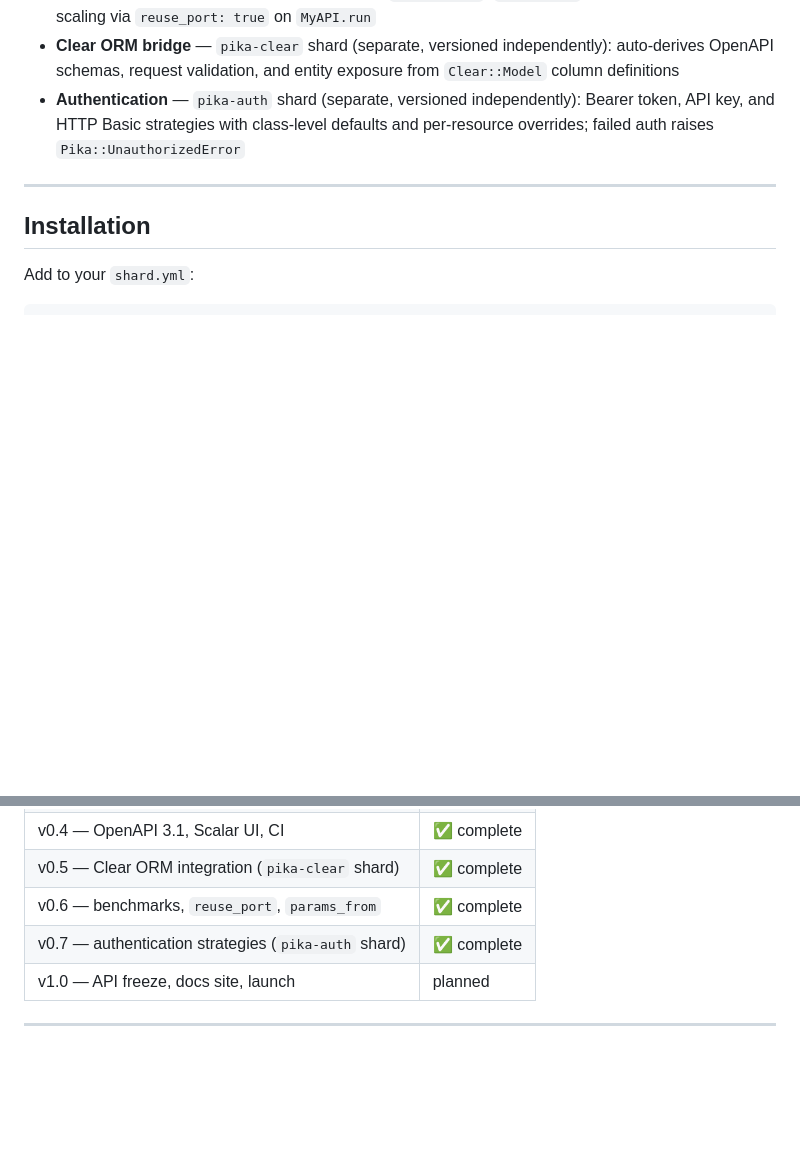
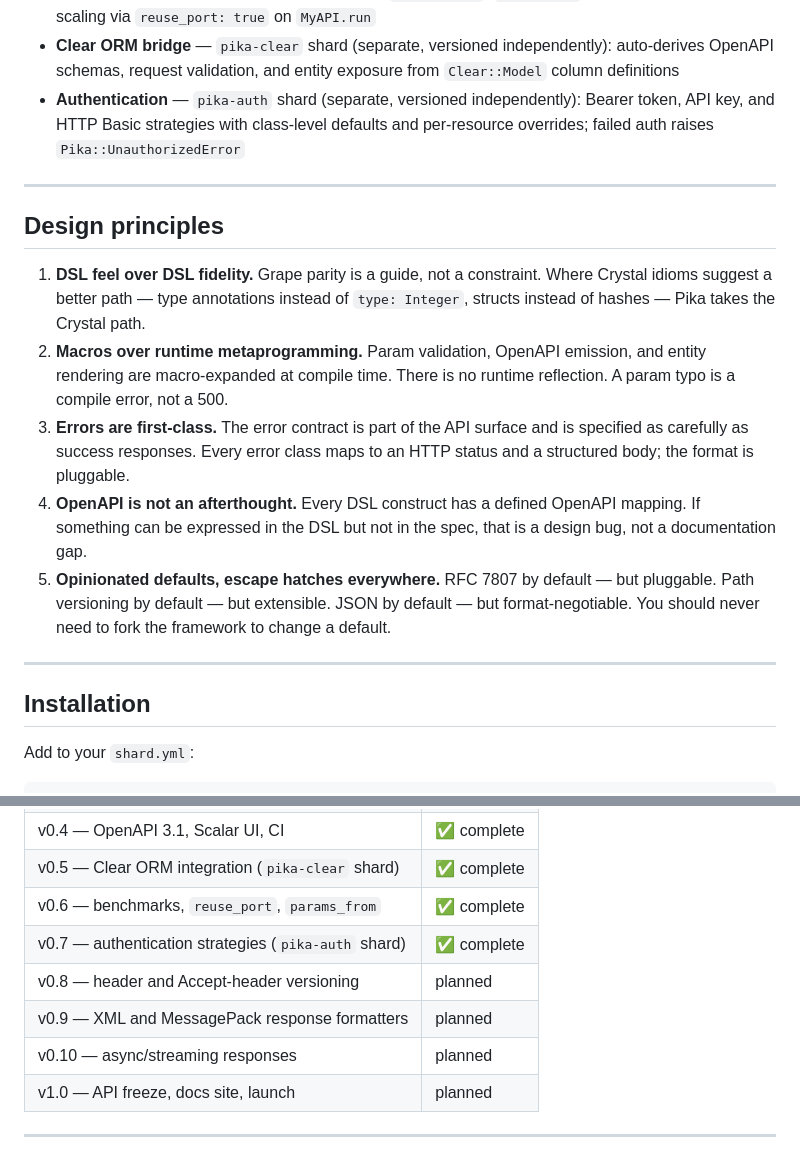
Before and after one commit to tekanic/pika, a Markdown page: README.md, 2 parts joined by grey strips. Drawn GitHub-style; blank space fills up the shorter version.

```diff
--- a/README.md
+++ b/README.md
@@ -49,6 +49,16 @@ MyAPI.run  # 0.0.0.0:3000
 - **Concurrency** — single-binary multi-thread via `--threads N` (`preview_mt`); multi-process horizontal scaling via `reuse_port: true` on `MyAPI.run`
 - **Clear ORM bridge** — `pika-clear` shard (separate, versioned independently): auto-derives OpenAPI schemas, request validation, and entity exposure from `Clear::Model` column definitions
 - **Authentication** — `pika-auth` shard (separate, versioned independently): Bearer token, API key, and HTTP Basic strategies with class-level defaults and per-resource overrides; failed auth raises `Pika::UnauthorizedError`
+
+---
+
+## Design principles
+
+1. **DSL feel over DSL fidelity.** Grape parity is a guide, not a constraint. Where Crystal idioms suggest a better path — type annotations instead of `type: Integer`, structs instead of hashes — Pika takes the Crystal path.
+2. **Macros over runtime metaprogramming.** Param validation, OpenAPI emission, and entity rendering are macro-expanded at compile time. There is no runtime reflection. A param typo is a compile error, not a 500.
+3. **Errors are first-class.** The error contract is part of the API surface and is specified as carefully as success responses. Every error class maps to an HTTP status and a structured body; the format is pluggable.
+4. **OpenAPI is not an afterthought.** Every DSL construct has a defined OpenAPI mapping. If something can be expressed in the DSL but not in the spec, that is a design bug, not a documentation gap.
+5. **Opinionated defaults, escape hatches everywhere.** RFC 7807 by default — but pluggable. Path versioning by default — but extensible. JSON by default — but format-negotiable. You should never need to fork the framework to change a default.
 
 ---
 
@@ -806,6 +936,9 @@ crystal spec --error-trace  # with backtraces
 | v0.5 — Clear ORM integration (`pika-clear` shard) | ✅ complete |
 | v0.6 — benchmarks, `reuse_port`, `params_from` | ✅ complete |
 | v0.7 — authentication strategies (`pika-auth` shard) | ✅ complete |
+| v0.8 — header and Accept-header versioning | planned |
+| v0.9 — XML and MessagePack response formatters | planned |
+| v0.10 — async/streaming responses | planned |
 | v1.0 — API freeze, docs site, launch | planned |
 
 ---
```
Also changed, not shown: other parts of README.md (+120 -0 lines).
